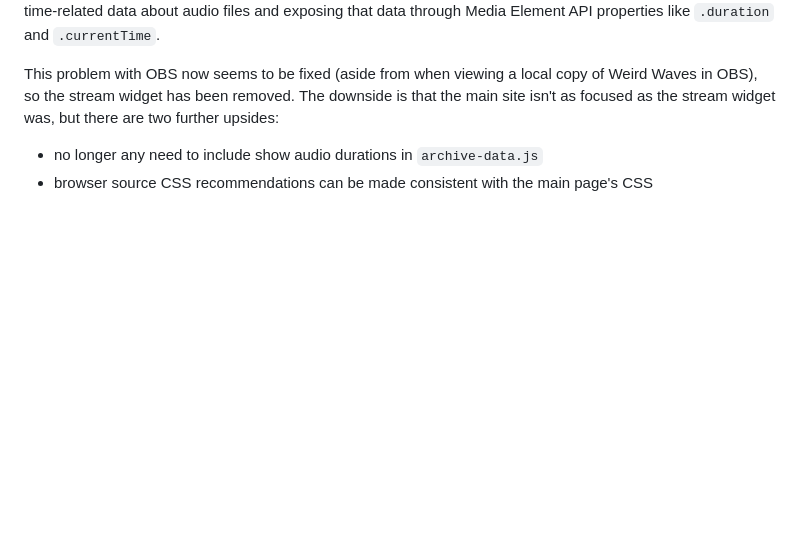
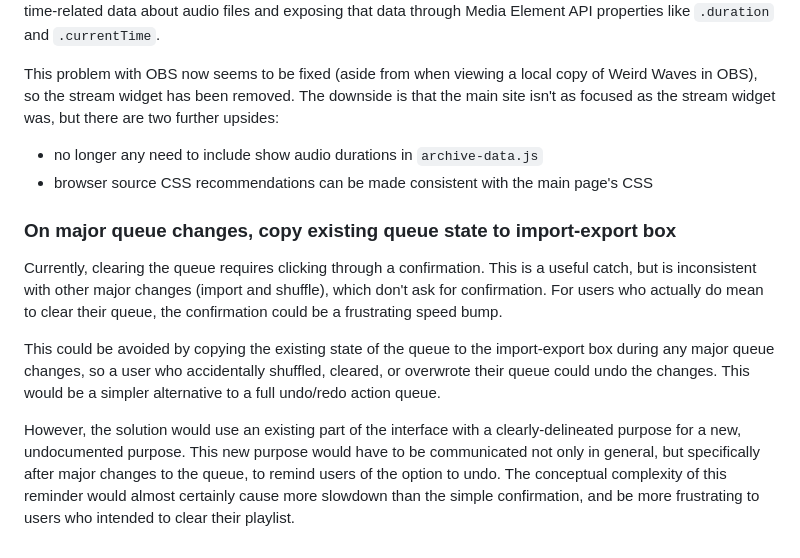
Before and after one commit to ellipsisComma/weird-waves, a Markdown page: README.md, the part around the change. Drawn GitHub-style; blank space fills up the shorter version.

Commit message:
added new removed/rejected feature: on major queue change, copy existing queue state to import-export box

```diff
--- a/README.md
+++ b/README.md
@@ -165,3 +165,11 @@ This problem with OBS now seems to be fixed (aside from when viewing a local cop
 
 * no longer any need to include show audio durations in `archive-data.js`
 * browser source CSS recommendations can be made consistent with the main page's CSS
+
+### On major queue changes, copy existing queue state to import-export box
+
+Currently, clearing the queue requires clicking through a confirmation. This is a useful catch, but is inconsistent with other major changes (import and shuffle), which don't ask for confirmation. For users who actually do mean to clear their queue, the confirmation could be a frustrating speed bump.
+
+This could be avoided by copying the existing state of the queue to the import-export box during any major queue changes, so a user who accidentally shuffled, cleared, or overwrote their queue could undo the changes. This would be a simpler alternative to a full undo/redo action queue.
+
+However, the solution would use an existing part of the interface with a clearly-delineated purpose for a new, undocumented purpose. This new purpose would have to be communicated not only in general, but specifically after major changes to the queue, to remind users of the option to undo. The conceptual complexity of this reminder would almost certainly cause more slowdown than the simple confirmation, and be more frustrating to users who intended to clear their playlist.
```
